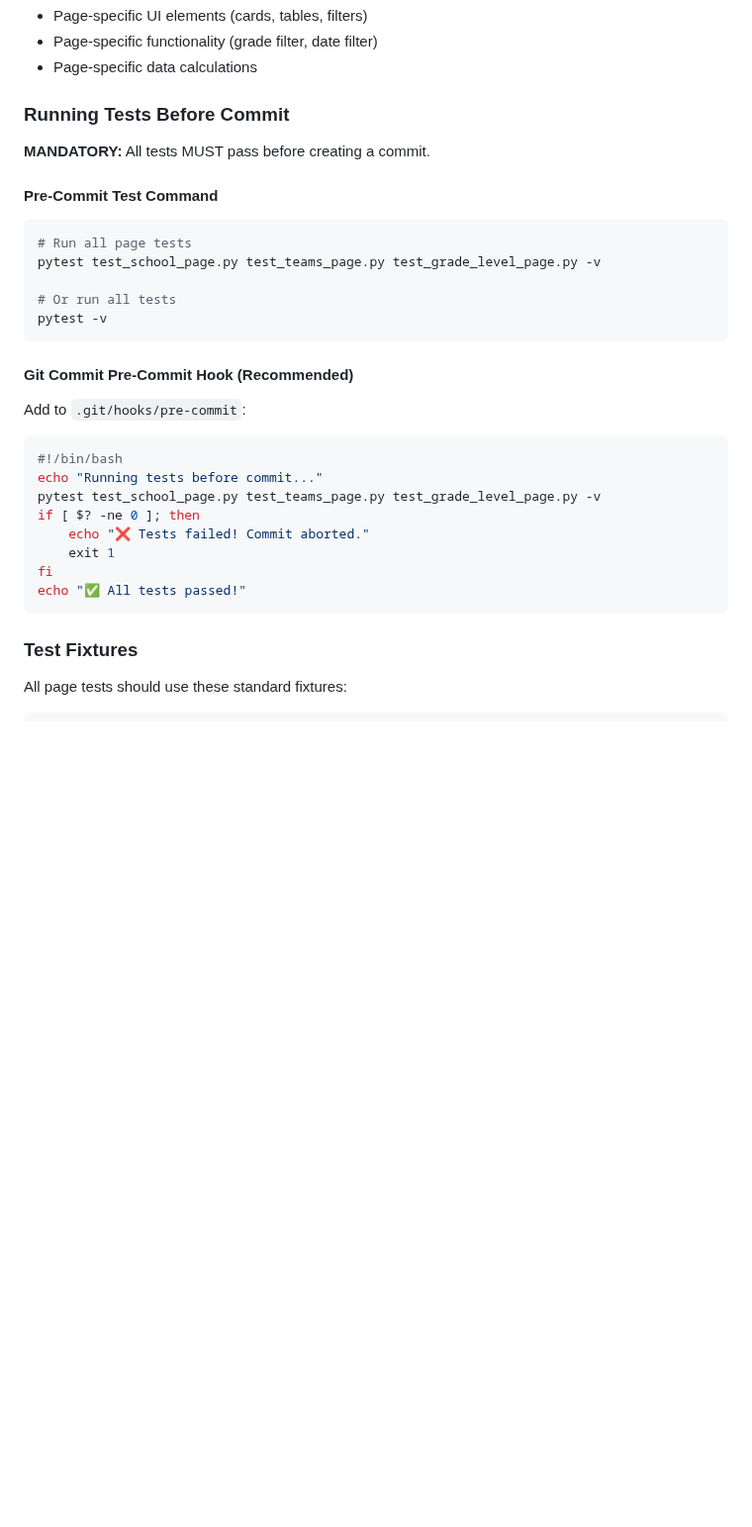
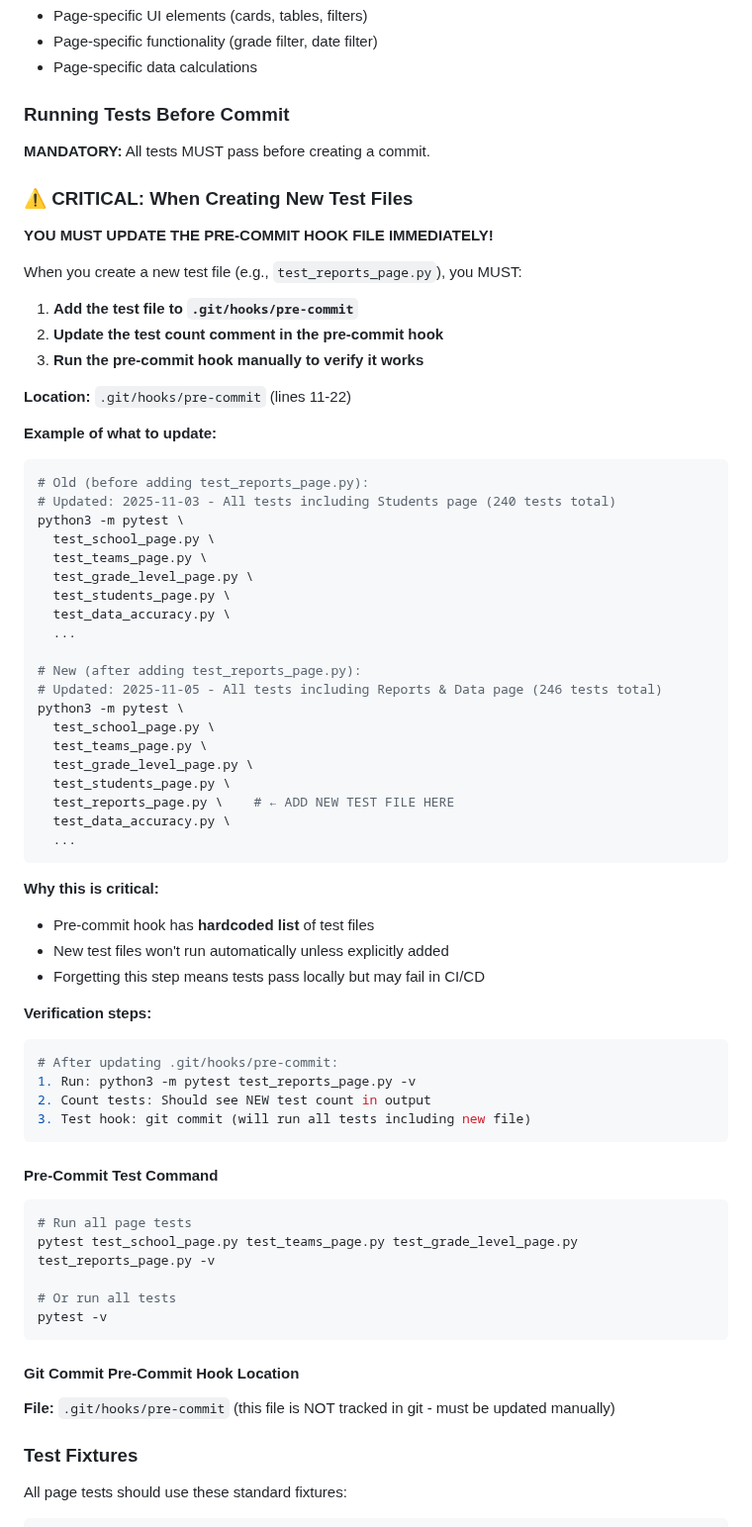
Before and after one commit to stevensouza/readathon, a Markdown page: RULES.md, the part around the change. Shown at 99% size. Drawn GitHub-style; blank space fills up the shorter version.

Commit message:
Document critical requirement to update pre-commit hook for new test files
Problem: When creating new test files (like test_reports_page.py), the
pre-commit hook wasn't automatically updated, causing new tests to be
skipped during commits.

Solution:
- Updated .git/hooks/pre-commit to include test_reports_page.py
- Updated test count: 240 → 246 tests
- Added CRITICAL section in RULES.md documenting this requirement

New RULES.md Section (lines 342-389):
- ⚠️ CRITICAL: When Creating New Test Files
- Step-by-step instructions for updating pre-commit hook
- Example showing before/after diff
- Explanation of why this is critical
- Verification steps to ensure it works

This prevents future context loss - the requirement is now documented
and will be visible when referencing RULES.md.

🤖 Generated with Claude Code

Co-Authored-By: Claude <noreply@anthropic.com>

````diff
--- a/RULES.md
+++ b/RULES.md
@@ -339,27 +339,66 @@ In addition to mandatory tests, each page should have tests for:
 ### Running Tests Before Commit
 **MANDATORY:** All tests MUST pass before creating a commit.
 
+### ⚠️ CRITICAL: When Creating New Test Files
+
+**YOU MUST UPDATE THE PRE-COMMIT HOOK FILE IMMEDIATELY!**
+
+When you create a new test file (e.g., `test_reports_page.py`), you MUST:
+
+1. **Add the test file to `.git/hooks/pre-commit`**
+2. **Update the test count comment in the pre-commit hook**
+3. **Run the pre-commit hook manually to verify it works**
+
+**Location:** `.git/hooks/pre-commit` (lines 11-22)
+
+**Example of what to update:**
+```bash
+# Old (before adding test_reports_page.py):
+# Updated: 2025-11-03 - All tests including Students page (240 tests total)
+python3 -m pytest \
+  test_school_page.py \
+  test_teams_page.py \
+  test_grade_level_page.py \
+  test_students_page.py \
+  test_data_accuracy.py \
+  ...
+
+# New (after adding test_reports_page.py):
+# Updated: 2025-11-05 - All tests including Reports & Data page (246 tests total)
+python3 -m pytest \
+  test_school_page.py \
+  test_teams_page.py \
+  test_grade_level_page.py \
+  test_students_page.py \
+  test_reports_page.py \    # ← ADD NEW TEST FILE HERE
+  test_data_accuracy.py \
+  ...
+```
+
+**Why this is critical:**
+- Pre-commit hook has **hardcoded list** of test files
+- New test files won't run automatically unless explicitly added
+- Forgetting this step means tests pass locally but may fail in CI/CD
+
+**Verification steps:**
+```bash
+# After updating .git/hooks/pre-commit:
+1. Run: python3 -m pytest test_reports_page.py -v
+2. Count tests: Should see NEW test count in output
+3. Test hook: git commit (will run all tests including new file)
+```
+
 #### Pre-Commit Test Command
 ```bash
 # Run all page tests
-pytest test_school_page.py test_teams_page.py test_grade_level_page.py -v
+pytest test_school_page.py test_teams_page.py test_grade_level_page.py test_reports_page.py -v
 
 # Or run all tests
 pytest -v
 ```
 
-#### Git Commit Pre-Commit Hook (Recommended)
-Add to `.git/hooks/pre-commit`:
-```bash
-#!/bin/bash
-echo "Running tests before commit..."
-pytest test_school_page.py test_teams_page.py test_grade_level_page.py -v
-if [ $? -ne 0 ]; then
-    echo "❌ Tests failed! Commit aborted."
-    exit 1
-fi
-echo "✅ All tests passed!"
-```
+#### Git Commit Pre-Commit Hook Location
+**File:** `.git/hooks/pre-commit` (this file is NOT tracked in git - must be updated manually)
 
 ### Test Fixtures
 All page tests should use these standard fixtures:
````
